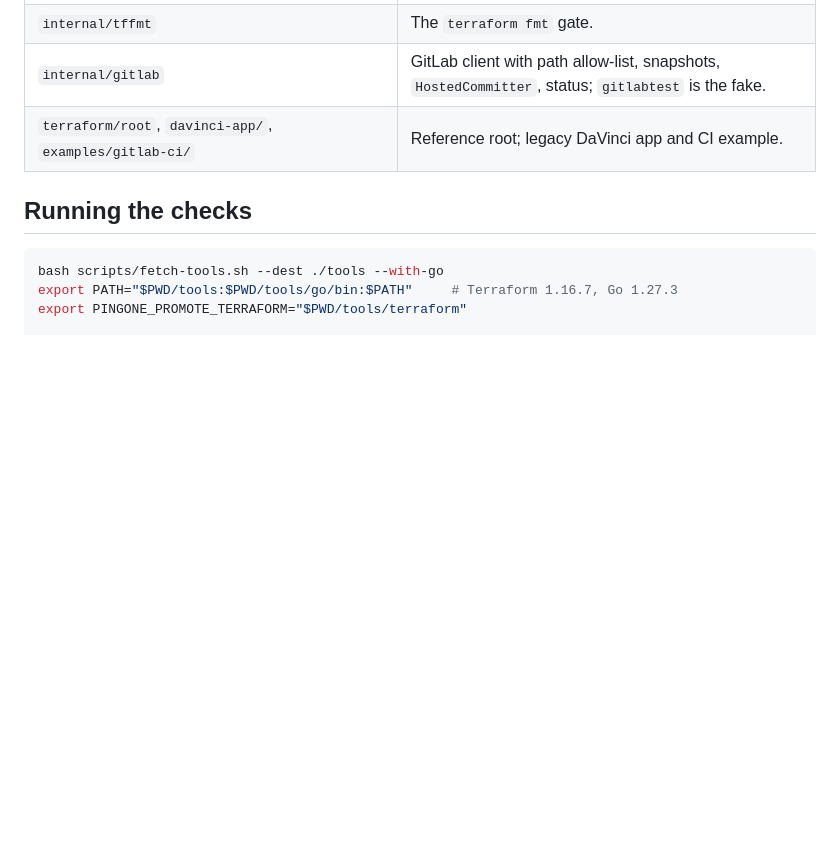
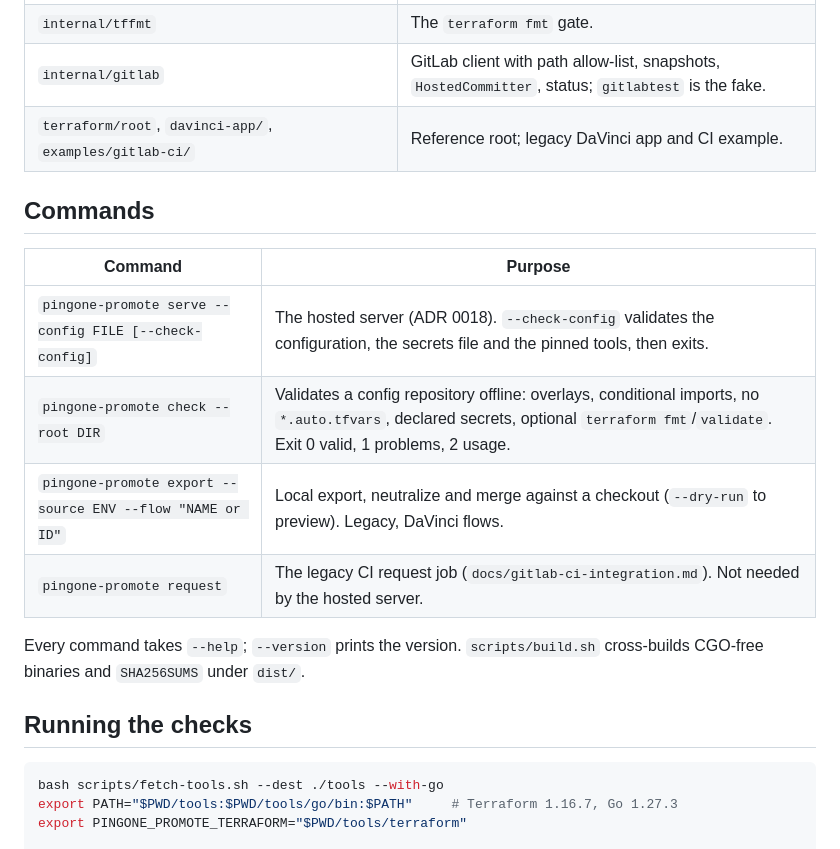
Before and after one commit to ChayzX/pingone-promote, a Markdown page: docs/development.md, the part around the change. GitHub-like rendering; blank space fills up the shorter version.

Commit message:
docs: issue texts to file; command table in the developer guide
Co-Authored-By: Claude Opus 5.5 <noreply@anthropic.com>

````diff
--- a/docs/development.md
+++ b/docs/development.md
@@ -52,6 +52,18 @@ The server never runs `terraform plan` or `apply` and holds no PingOne write cre
 | `internal/gitlab` | GitLab client with path allow-list, snapshots, `HostedCommitter`, status; `gitlabtest` is the fake. |
 | `terraform/root`, `davinci-app/`, `examples/gitlab-ci/` | Reference root; legacy DaVinci app and CI example. |
 
+## Commands
+
+| Command | Purpose |
+| --- | --- |
+| `pingone-promote serve --config FILE [--check-config]` | The hosted server (ADR 0018). `--check-config` validates the configuration, the secrets file and the pinned tools, then exits. |
+| `pingone-promote check --root DIR` | Validates a config repository offline: overlays, conditional imports, no `*.auto.tfvars`, declared secrets, optional `terraform fmt`/`validate`. Exit 0 valid, 1 problems, 2 usage. |
+| `pingone-promote export --source ENV --flow "NAME or ID"` | Local export, neutralize and merge against a checkout (`--dry-run` to preview). Legacy, DaVinci flows. |
+| `pingone-promote request` | The legacy CI request job (`docs/gitlab-ci-integration.md`). Not needed by the hosted server. |
+
+Every command takes `--help`; `--version` prints the version.
+`scripts/build.sh` cross-builds CGO-free binaries and `SHA256SUMS` under `dist/`.
+
 ## Running the checks
 
 ```sh
````
Also changed, not shown: docs/issues-to-file.md (added, +96 -0 lines).
